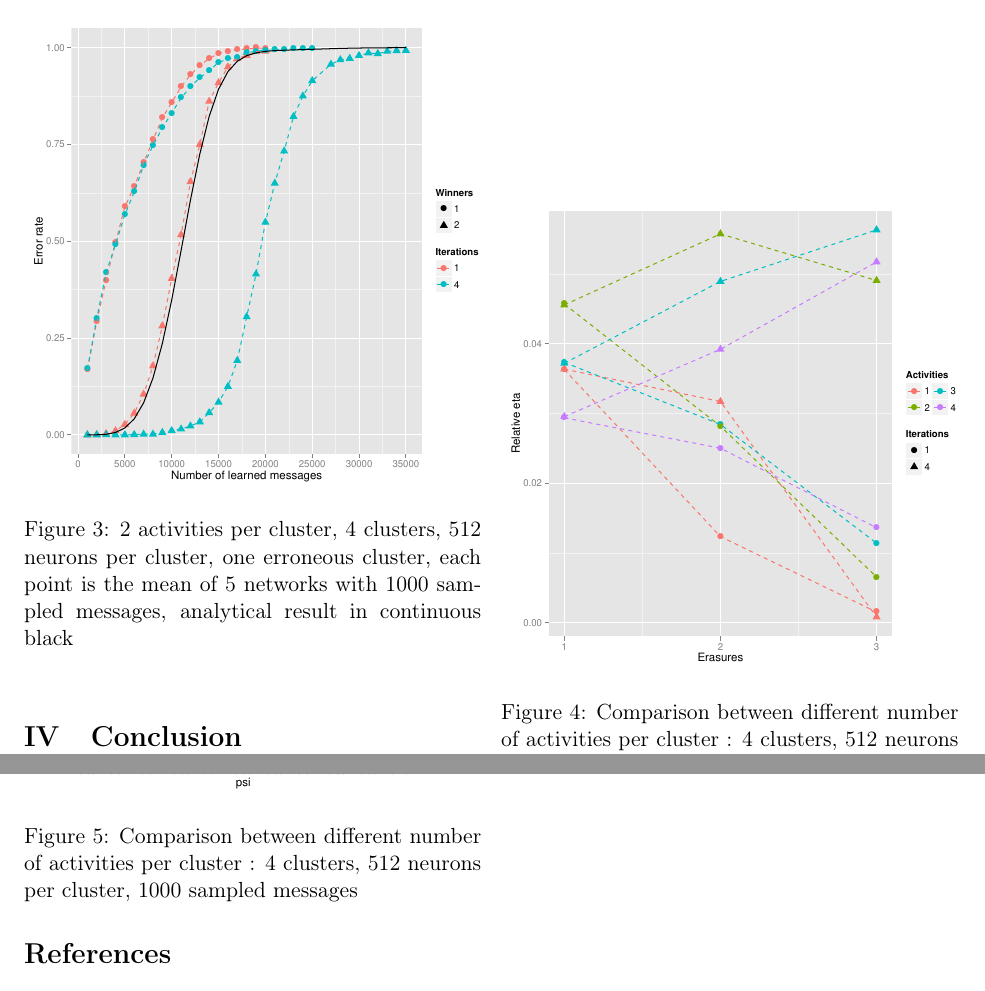
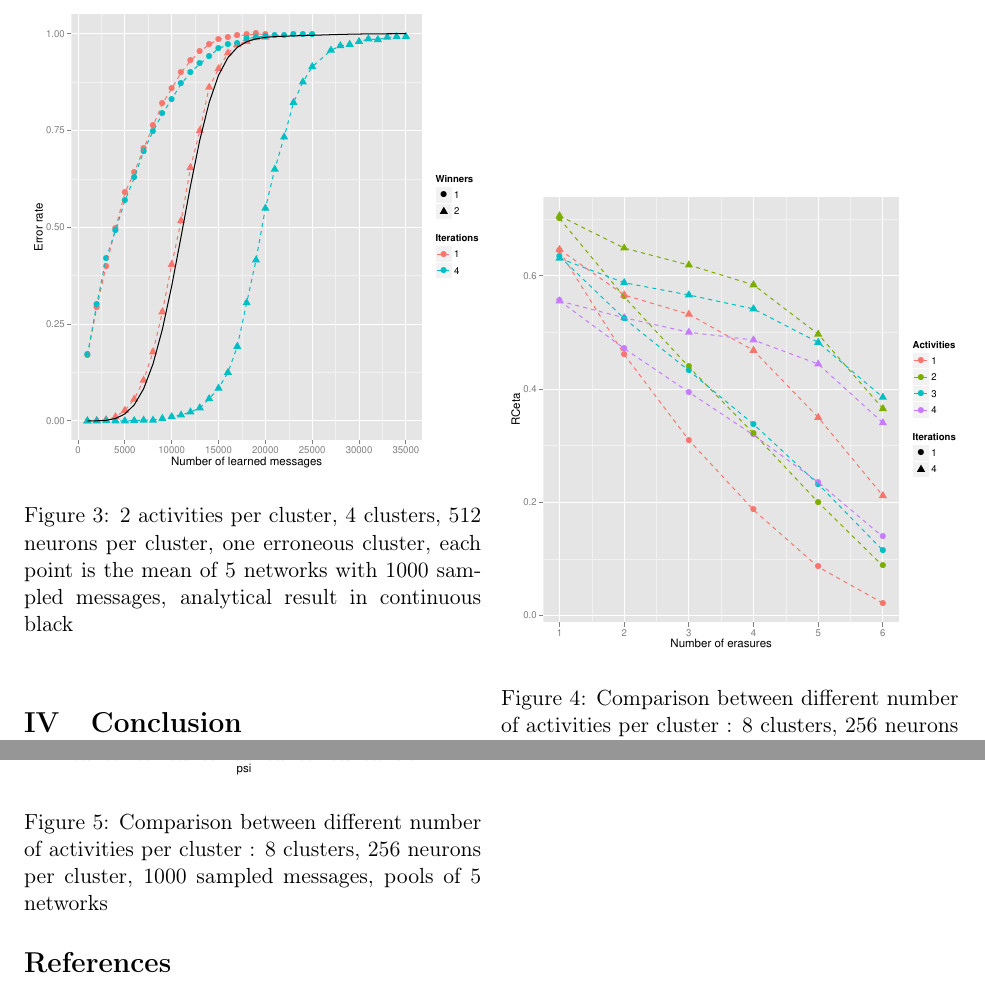
Before and after one commit to projcompil/jsam, a LaTeX paper (Articles/article.tex): two parts of pages 6 and 8 of 8, joined at a grey line, cut so that both start at the same text. Compiled offline with pdfLaTeX; a missing bibliography style is replaced by a similar one.

Commit message:
peite modif

```diff
--- a/Articles/article.tex
+++ b/Articles/article.tex
@@ -304,8 +304,8 @@
 
 
 		\begin{figure}
-		\includegraphics[width=8.5cm]{Courbes/remplacement_figure4g1}
-		\caption{Comparison between different number of activities per cluster :  4 clusters, 512 neurons per cluster, 1000 sampled messages}
+		\includegraphics[width=8.5cm]{Courbes/5portant_erasures_c8l256}
+		\caption{Comparison between different number of activities per cluster :  8 clusters, 256 neurons per cluster, 1000 sampled messages, pools of 5}
 	\end{figure}
 
 
@@ -353,8 +353,8 @@
 	$\,$
 	\newpage
 	\begin{figure}
-		\includegraphics[width=8.5cm]{Courbes/1comppsic4l512g1}
-		\caption{Comparison between different number of activities per cluster :  4 clusters, 512 neurons per cluster, 1000 sampled messages}
+		\includegraphics[width=8.5cm]{Courbes/4portant_psi_c8l256e4}
+		\caption{Comparison between different number of activities per cluster :  8 clusters, 256 neurons per cluster, 1000 sampled messages, pools of 5 networks}
 	\end{figure}
 
 
```
Also changed, not shown: Articles/Courbes/4portant_psi_c8l256e4.pdf (renamed from 4portant_psi_c8l256e4.pdf), Articles/Courbes/5portant_erasures_c8l256.pdf (added), Articles/article.pdf, Articles/article.tex (2 more changed lines), 2 other files.
